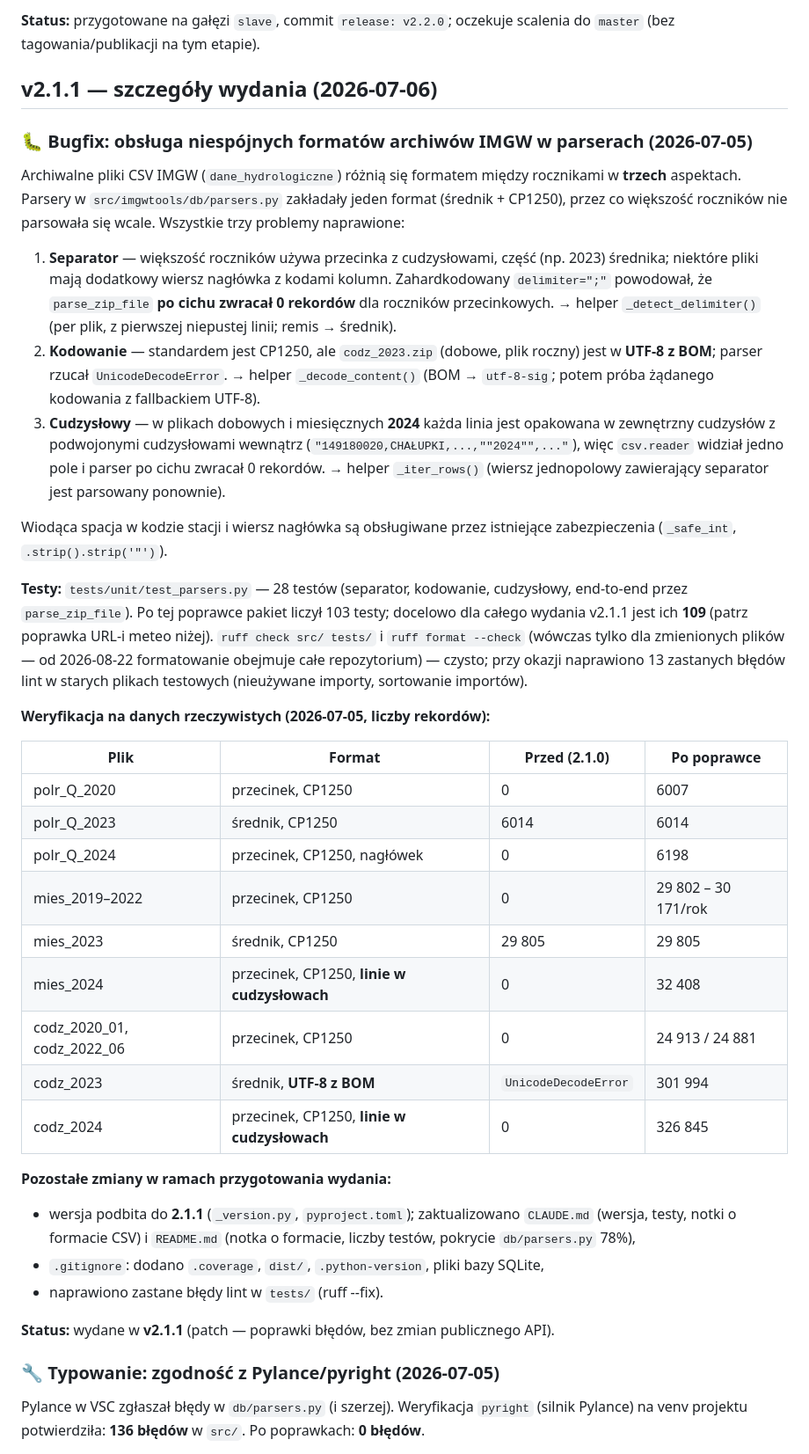
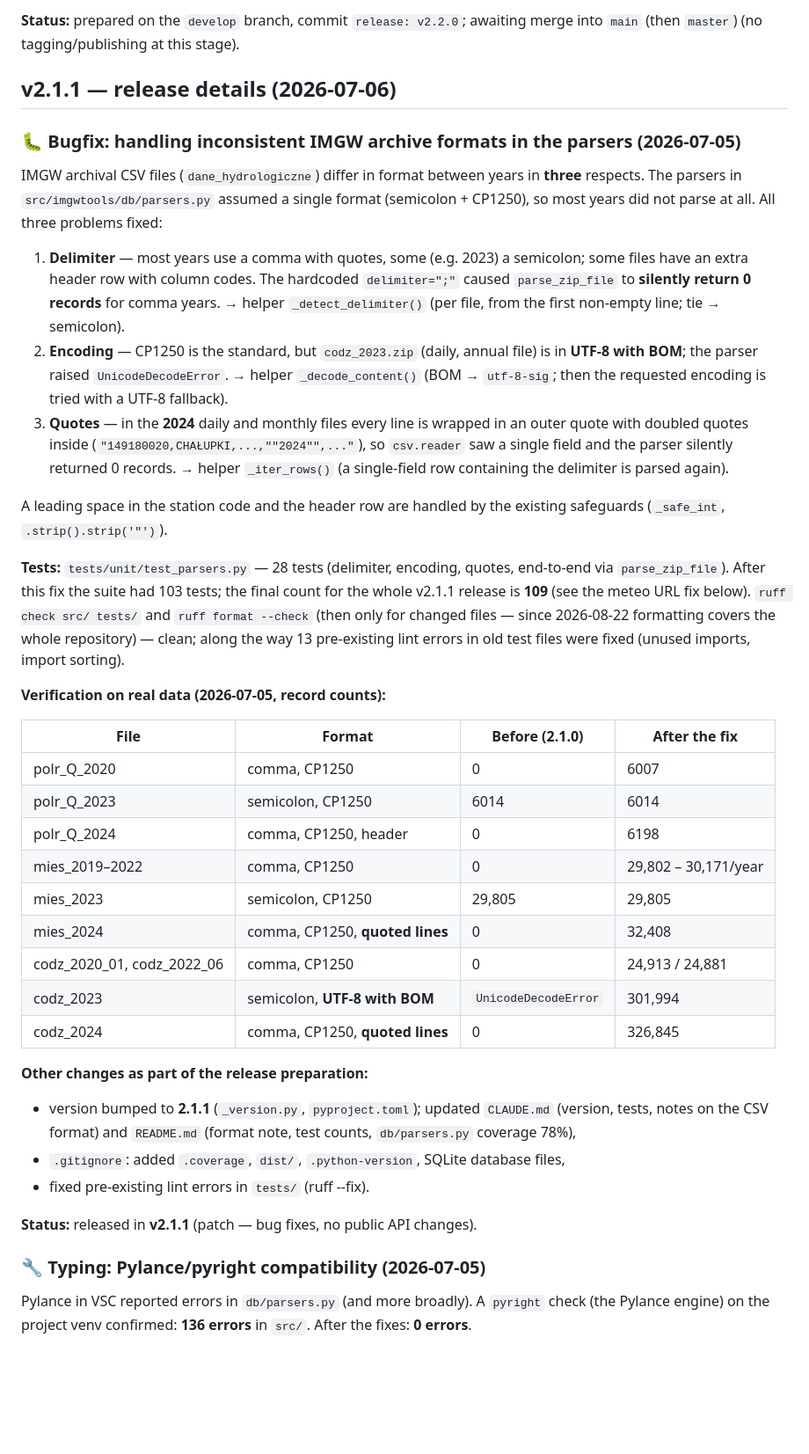
Before and after one commit to Daldek/IMGWTools, a Markdown page: docs/HISTORY.md, the part around one of its changes. Shown at 88% size. GitHub-like rendering; blank space fills up the shorter version.

```diff
--- a/docs/HISTORY.md
+++ b/docs/HISTORY.md
@@ -83,42 +83,42 @@ Wydanie minor — 20 commitów na gałęzi `slave` ponad v2.1.1, w tym zmiany ł
 
-**Status:** przygotowane na gałęzi `slave`, commit `release: v2.2.0`; oczekuje scalenia do `master` (bez tagowania/publikacji na tym etapie).
+**Status:** prepared on the `develop` branch, commit `release: v2.2.0`; awaiting merge into `main` (then `master`) (no tagging/publishing at this stage).
 
-## v2.1.1 — szczegóły wydania (2026-07-06)
+## v2.1.1 — release details (2026-07-06)
 
-### 🐛 Bugfix: obsługa niespójnych formatów archiwów IMGW w parserach (2026-07-05)
+### 🐛 Bugfix: handling inconsistent IMGW archive formats in the parsers (2026-07-05)
 
-Archiwalne pliki CSV IMGW (`dane_hydrologiczne`) różnią się formatem między rocznikami w **trzech** aspektach. Parsery w `src/imgwtools/db/parsers.py` zakładały jeden format (średnik + CP1250), przez co większość roczników nie parsowała się wcale. Wszystkie trzy problemy naprawione:
+IMGW archival CSV files (`dane_hydrologiczne`) differ in format between years in **three** respects. The parsers in `src/imgwtools/db/parsers.py` assumed a single format (semicolon + CP1250), so most years did not parse at all. All three problems fixed:
 
-1. **Separator** — większość roczników używa przecinka z cudzysłowami, część (np. 2023) średnika; niektóre pliki mają dodatkowy wiersz nagłówka z kodami kolumn. Zahardkodowany `delimiter=";"` powodował, że `parse_zip_file` **po cichu zwracał 0 rekordów** dla roczników przecinkowych. → helper `_detect_delimiter()` (per plik, z pierwszej niepustej linii; remis → średnik).
-2. **Kodowanie** — standardem jest CP1250, ale `codz_2023.zip` (dobowe, plik roczny) jest w **UTF-8 z BOM**; parser rzucał `UnicodeDecodeError`. → helper `_decode_content()` (BOM → `utf-8-sig`; potem próba żądanego kodowania z fallbackiem UTF-8).
-3. **Cudzysłowy** — w plikach dobowych i miesięcznych **2024** każda linia jest opakowana w zewnętrzny cudzysłów z podwojonymi cudzysłowami wewnątrz (`"149180020,CHAŁUPKI,...,""2024"",..."`), więc `csv.reader` widział jedno pole i parser po cichu zwracał 0 rekordów. → helper `_iter_rows()` (wiersz jednopolowy zawierający separator jest parsowany ponownie).
+1. **Delimiter** — most years use a comma with quotes, some (e.g. 2023) a semicolon; some files have an extra header row with column codes. The hardcoded `delimiter=";"` caused `parse_zip_file` to **silently return 0 records** for comma years. → helper `_detect_delimiter()` (per file, from the first non-empty line; tie → semicolon).
+2. **Encoding** — CP1250 is the standard, but `codz_2023.zip` (daily, annual file) is in **UTF-8 with BOM**; the parser raised `UnicodeDecodeError`. → helper `_decode_content()` (BOM → `utf-8-sig`; then the requested encoding is tried with a UTF-8 fallback).
+3. **Quotes** — in the **2024** daily and monthly files every line is wrapped in an outer quote with doubled quotes inside (`"149180020,CHAŁUPKI,...,""2024"",..."`), so `csv.reader` saw a single field and the parser silently returned 0 records. → helper `_iter_rows()` (a single-field row containing the delimiter is parsed again).
 
-Wiodąca spacja w kodzie stacji i wiersz nagłówka są obsługiwane przez istniejące zabezpieczenia (`_safe_int`, `.strip().strip('"')`).
+A leading space in the station code and the header row are handled by the existing safeguards (`_safe_int`, `.strip().strip('"')`).
 
-**Testy:** `tests/unit/test_parsers.py` — 28 testów (separator, kodowanie, cudzysłowy, end-to-end przez `parse_zip_file`). Po tej poprawce pakiet liczył 103 testy; docelowo dla całego wydania v2.1.1 jest ich **109** (patrz poprawka URL-i meteo niżej). `ruff check src/ tests/` i `ruff format --check` (wówczas tylko dla zmienionych plików — od 2026-08-22 formatowanie obejmuje całe repozytorium) — czysto; przy okazji naprawiono 13 zastanych błędów lint w starych plikach testowych (nieużywane importy, sortowanie importów).
+**Tests:** `tests/unit/test_parsers.py` — 28 tests (delimiter, encoding, quotes, end-to-end via `parse_zip_file`). After this fix the suite had 103 tests; the final count for the whole v2.1.1 release is **109** (see the meteo URL fix below). `ruff check src/ tests/` and `ruff format --check` (then only for changed files — since 2026-08-22 formatting covers the whole repository) — clean; along the way 13 pre-existing lint errors in old test files were fixed (unused imports, import sorting).
 
-**Weryfikacja na danych rzeczywistych (2026-07-05, liczby rekordów):**
+**Verification on real data (2026-07-05, record counts):**
 
-| Plik | Format | Przed (2.1.0) | Po poprawce |
+| File | Format | Before (2.1.0) | After the fix |
 |------|--------|---------------|-------------|
-| polr_Q_2020 | przecinek, CP1250 | 0 | 6007 |
-| polr_Q_2023 | średnik, CP1250 | 6014 | 6014 |
-| polr_Q_2024 | przecinek, CP1250, nagłówek | 0 | 6198 |
-| mies_2019–2022 | przecinek, CP1250 | 0 | 29 802 – 30 171/rok |
-| mies_2023 | średnik, CP1250 | 29 805 | 29 805 |
-| mies_2024 | przecinek, CP1250, **linie w cudzysłowach** | 0 | 32 408 |
-| codz_2020_01, codz_2022_06 | przecinek, CP1250 | 0 | 24 913 / 24 881 |
-| codz_2023 | średnik, **UTF-8 z BOM** | `UnicodeDecodeError` | 301 994 |
-| codz_2024 | przecinek, CP1250, **linie w cudzysłowach** | 0 | 326 845 |
+| polr_Q_2020 | comma, CP1250 | 0 | 6007 |
+| polr_Q_2023 | semicolon, CP1250 | 6014 | 6014 |
+| polr_Q_2024 | comma, CP1250, header | 0 | 6198 |
+| mies_2019–2022 | comma, CP1250 | 0 | 29,802 – 30,171/year |
+| mies_2023 | semicolon, CP1250 | 29,805 | 29,805 |
+| mies_2024 | comma, CP1250, **quoted lines** | 0 | 32,408 |
+| codz_2020_01, codz_2022_06 | comma, CP1250 | 0 | 24,913 / 24,881 |
+| codz_2023 | semicolon, **UTF-8 with BOM** | `UnicodeDecodeError` | 301,994 |
+| codz_2024 | comma, CP1250, **quoted lines** | 0 | 326,845 |
 
-**Pozostałe zmiany w ramach przygotowania wydania:**
-- wersja podbita do **2.1.1** (`_version.py`, `pyproject.toml`); zaktualizowano `CLAUDE.md` (wersja, testy, notki o formacie CSV) i `README.md` (notka o formacie, liczby testów, pokrycie `db/parsers.py` 78%),
-- `.gitignore`: dodano `.coverage`, `dist/`, `.python-version`, pliki bazy SQLite,
-- naprawiono zastane błędy lint w `tests/` (ruff --fix).
+**Other changes as part of the release preparation:**
+- version bumped to **2.1.1** (`_version.py`, `pyproject.toml`); updated `CLAUDE.md` (version, tests, notes on the CSV format) and `README.md` (format note, test counts, `db/parsers.py` coverage 78%),
+- `.gitignore`: added `.coverage`, `dist/`, `.python-version`, SQLite database files,
+- fixed pre-existing lint errors in `tests/` (ruff --fix).
 
-**Status:** wydane w **v2.1.1** (patch — poprawki błędów, bez zmian publicznego API).
+**Status:** released in **v2.1.1** (patch — bug fixes, no public API changes).
 
-### 🔧 Typowanie: zgodność z Pylance/pyright (2026-07-05)
+### 🔧 Typing: Pylance/pyright compatibility (2026-07-05)
 
-Pylance w VSC zgłaszał błędy w `db/parsers.py` (i szerzej). Weryfikacja `pyright` (silnik Pylance) na venv projektu potwierdziła: **136 błędów** w `src/`. Po poprawkach: **0 błędów**.
+Pylance in VSC reported errors in `db/parsers.py` (and more broadly). A `pyright` check (the Pylance engine) on the project venv confirmed: **136 errors** in `src/`. After the fixes: **0 errors**.
 
```
Also changed, not shown: other parts of docs/HISTORY.md (+148 -148 lines).
